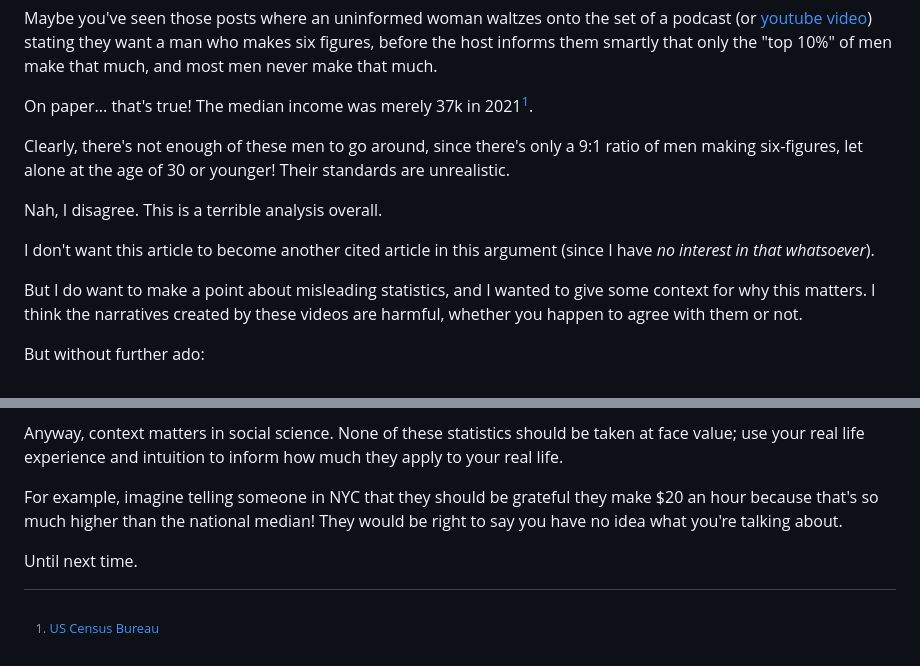
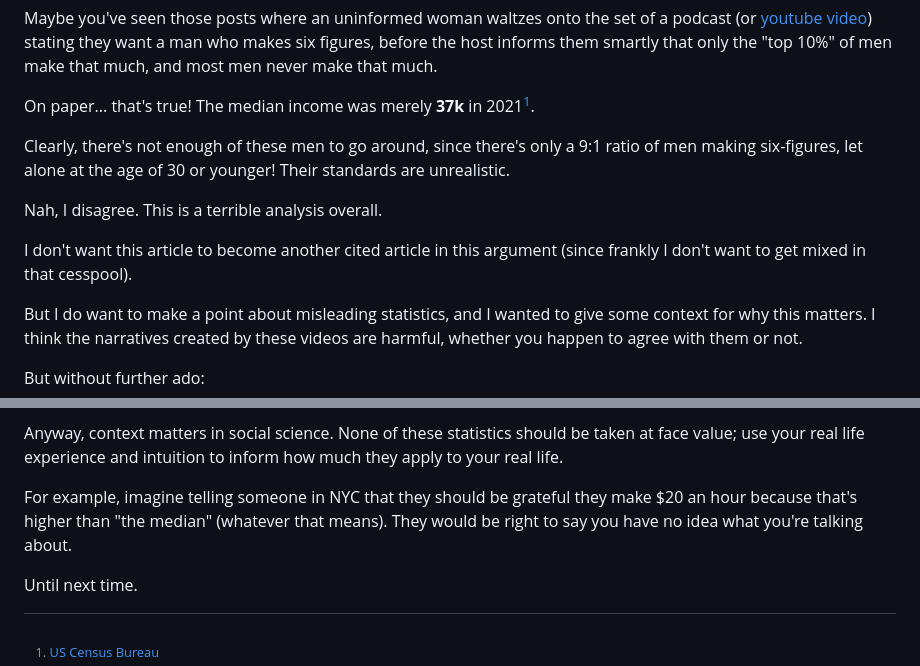
Before and after one commit to angelloghernan/angelloghernan.github.io, a Markdown page: _articles/1.md, 2 parts joined by grey strips. Drawn GitHub-style.

```diff
--- a/_articles/1.md
+++ b/_articles/1.md
@@ -12,13 +12,13 @@ Recently, it's become quite the fad (on Twitter and Instagram at least) to talk
 
 Maybe you've seen those posts where an uninformed woman waltzes onto the set of a podcast (or [youtube video](https://www.youtube.com/watch?v=-RZ2j3uSHOk)) stating they want a man who makes six figures, before the host informs them smartly that only the "top 10%" of men make that much, and most men never make that much.
 
-On paper... that's true! The median income was merely 37k in 2021[^1].
+On paper... that's true! The median income was merely **37k** in 2021[^1].
 
 Clearly, there's not enough of these men to go around, since there's only a 9:1 ratio of men making six-figures, let alone at the age of 30 or younger! Their standards are unrealistic.
 
 Nah, I disagree. This is a terrible analysis overall.
 
-I don't want this article to become another cited article in this argument (since I have *no interest in that whatsoever*).
+I don't want this article to become another cited article in this argument (since frankly I don't want to get mixed in that cesspool).
 
 But I do want to make a point about misleading statistics, and I wanted to give some context for why this matters. I think the narratives created by these videos are harmful, whether you happen to agree with them or not.
 
@@ -76,7 +84,7 @@ Obviously, having a standard that someone should be a millionaire at minimum to
 
 Anyway, context matters in social science. None of these statistics should be taken at face value; use your real life experience and intuition to inform how much they apply to your real life.
 
-For example, imagine telling someone in NYC that they should be grateful they make $20 an hour because that's so much higher than the national median! They would be right to say you have no idea what you're talking about.
+For example, imagine telling someone in NYC that they should be grateful they make $20 an hour because that's higher than "the median" (whatever that means). They would be right to say you have no idea what you're talking about.
 
 Until next time.
 
```
Also changed, not shown: other parts of _articles/1.md (+16 -8 lines).
